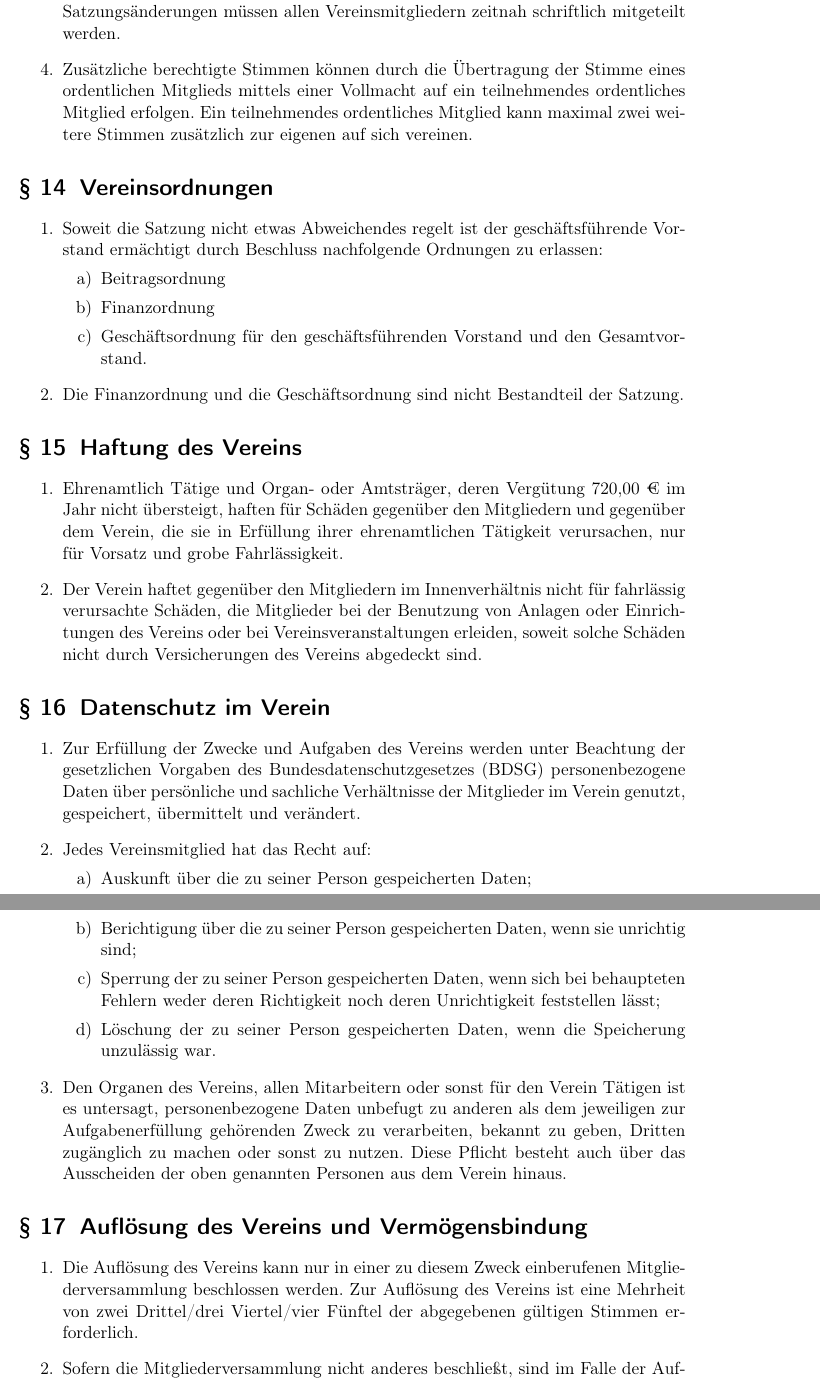
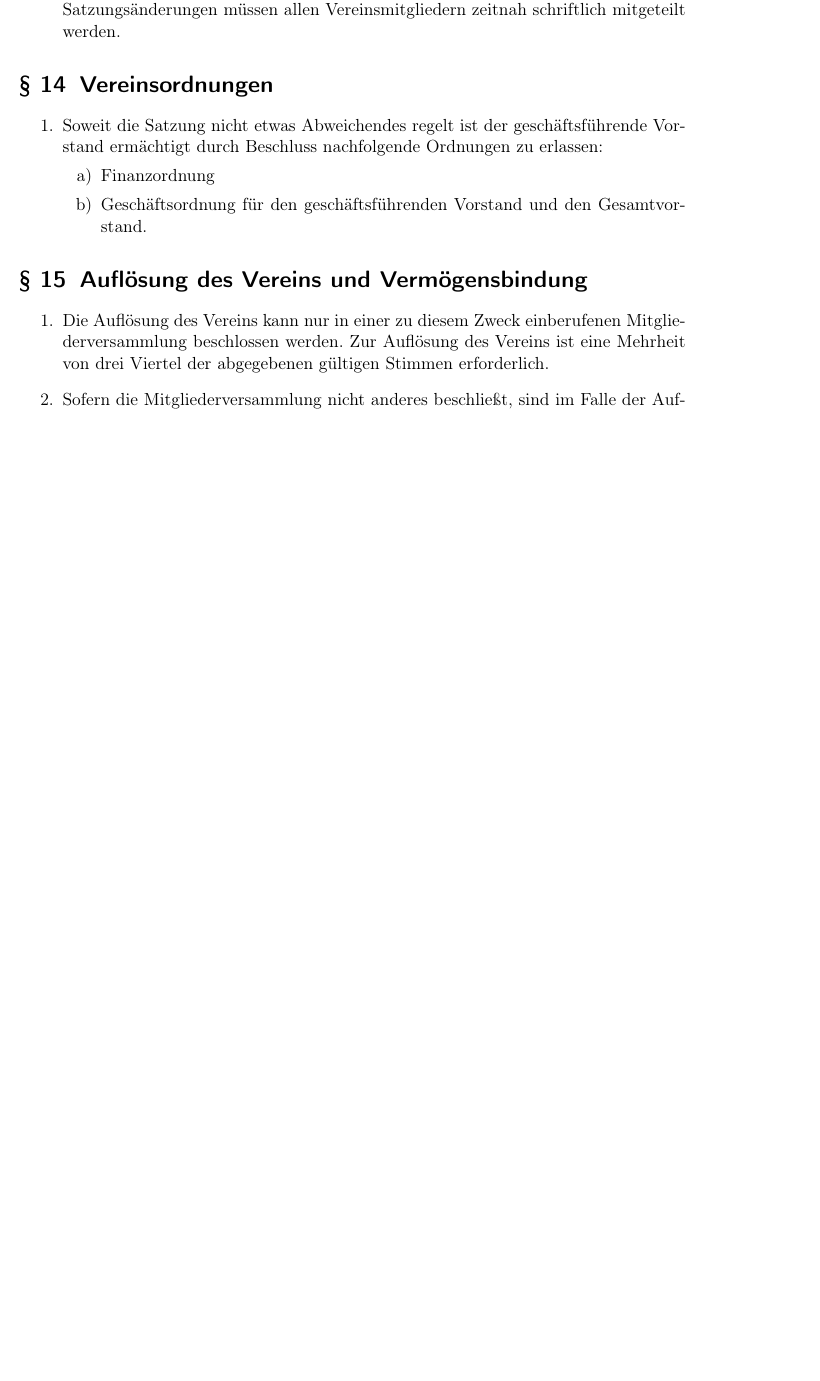
Before and after one commit to Squareroots/Satzung, a LaTeX document (satzung_sqrts.tex): two parts of pages 9 and 10 of 11 before the commit and part of page 9 of 10 after it, the two joined at a grey line, cut so that both start at the same text, the shorter picture padded with empty space. Compiled offline with pdfLaTeX.

```diff
--- a/satzung_sqrts.tex
+++ b/satzung_sqrts.tex
@@ -4,6 +4,9 @@
 \usepackage{babel}
 \usepackage{textcomp}
 \usepackage{graphicx}
+\usepackage{nameref}
+\usepackage{smartref}
+\addtoreflist{section}
 % Section numbering starts with $
 \renewcommand*\thesection{\S~\arabic{section}}
 % Hyperref allows us to have clickable links in the tables of content (i.e., our todo list)
@@ -13,10 +16,7 @@
 % Allow us to reuse title info later (i.e., reuse the date as \MyDate)
 \usepackage{authoraftertitle}
 
-\addto\extrasngerman{%
-	\def\sectionautorefname{}
-	\def\itemautorefname{Abschnitt}
-}
+\newcommand{\customref}[1]{\sectionref{#1}, Absatz \ref{#1}}
 
 \begin{document}
 
@@ -255,42 +253,21 @@
 \item Satzungsänderungen, die von Aufsichts-, Gerichts- oder Finanzbehörden aus formalen Gründen verlangt werden, kann der Vorstand von sich aus vornehmen. Diese Satzungsänderungen müssen allen Vereinsmitgliedern zeitnah schriftlich mitgeteilt werden.
-\item Zusätzliche berechtigte Stimmen können durch die Übertragung der Stimme eines ordentlichen Mitglieds mittels einer Vollmacht auf ein teilnehmendes ordentliches Mitglied erfolgen. Ein teilnehmendes ordentliches Mitglied kann maximal zwei weitere Stimmen zusätzlich zur eigenen auf sich vereinen.
 \end{enumerate}
 
 \section{Vereinsordnungen}
 \begin{enumerate}
 \item Soweit die Satzung nicht etwas Abweichendes regelt ist der geschäftsführende Vorstand ermächtigt durch Beschluss nachfolgende Ordnungen zu erlassen:
 \begin{enumerate}
-\item Beitragsordnung
 \item Finanzordnung
 \item Geschäftsordnung für den geschäftsführenden Vorstand und den Gesamtvorstand.
 \end{enumerate}
-\item Die Finanzordnung und die Geschäftsordnung sind nicht Bestandteil der Satzung.
+% (siehe hierzu auch \customref{Beschluss einer Beitragsordnung})
 \end{enumerate}
 
-\section{Haftung des Vereins}
-\begin{enumerate}
-\item Ehrenamtlich Tätige und Organ- oder Amtsträger, deren Vergütung 720,00
-€ im Jahr nicht übersteigt, haften für Schäden gegenüber den Mitgliedern
-und gegenüber dem Verein, die sie in Erfüllung ihrer ehrenamtlichen
-Tätigkeit verursachen, nur für Vorsatz und grobe Fahrlässigkeit.
-\item Der Verein haftet gegenüber den Mitgliedern im Innenverhältnis nicht für fahrlässig verursachte Schäden, die Mitglieder bei der Benutzung von Anlagen oder Einrichtungen des Vereins oder bei Vereinsveranstaltungen erleiden, soweit solche Schäden nicht durch Versicherungen des Vereins abgedeckt sind.
-\end{enumerate}
-
-\section{Datenschutz im Verein}
-\begin{enumerate}
-\item Zur Erfüllung der Zwecke und Aufgaben des Vereins werden unter Beachtung der gesetzlichen Vorgaben des Bundesdatenschutzgesetzes (BDSG) personenbezogene Daten über persönliche und sachliche Verhältnisse der Mitglieder im Verein genutzt, gespeichert, übermittelt und verändert.
-\item Jedes Vereinsmitglied hat das Recht auf:
-\begin{enumerate}
-\item Auskunft über die zu seiner Person gespeicherten Daten;
-\item Berichtigung über die zu seiner Person gespeicherten Daten, wenn sie unrichtig sind;
-\item Sperrung der zu seiner Person gespeicherten Daten, wenn sich bei behaupteten Fehlern weder deren Richtigkeit noch deren Unrichtigkeit feststellen lässt;
-\item Löschung der zu seiner Person gespeicherten Daten, wenn die Speicherung unzulässig war.
-\end{enumerate}
-\item Den Organen des Vereins, allen Mitarbeitern oder sonst für den Verein Tätigen ist es untersagt, personenbezogene Daten unbefugt zu anderen als dem jeweiligen zur Aufgabenerfüllung gehörenden Zweck zu verarbeiten, bekannt zu geben, Dritten zugänglich zu machen oder sonst zu nutzen. Diese Pflicht besteht auch über das Ausscheiden der oben genannten Personen aus dem Verein hinaus.
-\end{enumerate}
+% Haftung des Vereins
+% https://www.haufe.de/recht/weitere-rechtsgebiete/allg-zivilrecht/wann-haften-die-vereinsmitglieder-mit-ihrem-privatvermoegen_208_76852.html
 
 \section{Auflösung des Vereins und Vermögensbindung}
 \begin{enumerate}
-\item Die Auflösung des Vereins kann nur in einer zu diesem Zweck einberufenen Mitgliederversammlung beschlossen werden. Zur Auflösung des Vereins ist eine Mehrheit von zwei Drittel/drei Viertel/vier Fünftel der abgegebenen gültigen Stimmen erforderlich.
+\item Die Auflösung des Vereins kann nur in einer zu diesem Zweck einberufenen Mitgliederversammlung beschlossen werden. Zur Auflösung des Vereins ist eine Mehrheit von drei Viertel der abgegebenen gültigen Stimmen erforderlich.
 \item Sofern die Mitgliederversammlung nicht anderes beschließt, sind im Falle der Auflösung die Vorstandsmitglieder als die Liquidatoren des Vereins bestellt.
-\item Bei Auflösung des Vereins oder bei Wegfall steuerbegünstigter Zwecke fällt das Vermögen des Vereins:
+\item Bei Auflösung des Vereins oder bei Wegfall steuerbegünstigter Zwecke fällt das Vermögen des Vereins an eine oder mehrere juristische Person(en) des öffentlichen Rechts oder andere steuerbegünstigte(n) Körperschaft(en), welche es unmittelbar und ausschließlich für gemeinnützige, mildtätige oder kirchliche Zwecke zu verwenden hat. Die Begünstigte(n) wird/werden von der Mitgliederversammlung bestimmt.
```
Also changed, not shown: satzung_sqrts.pdf, sqrts.png (added), satzung_sqrts.tex (32 more changed lines).
